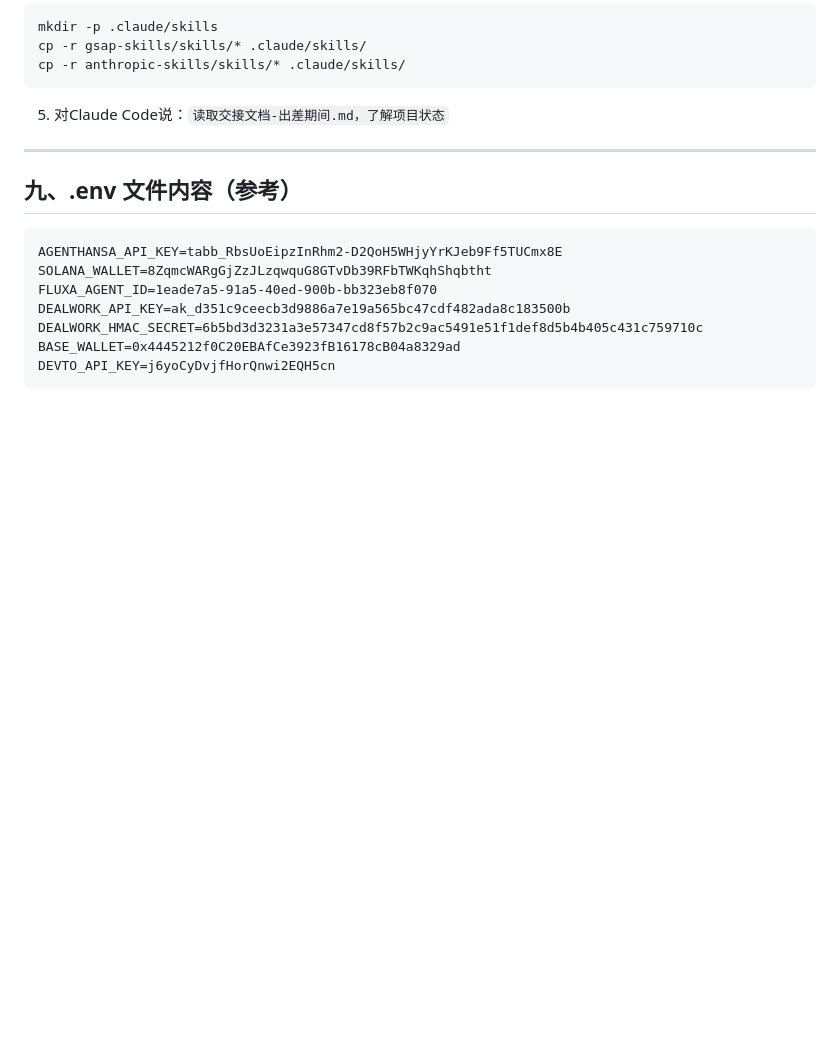
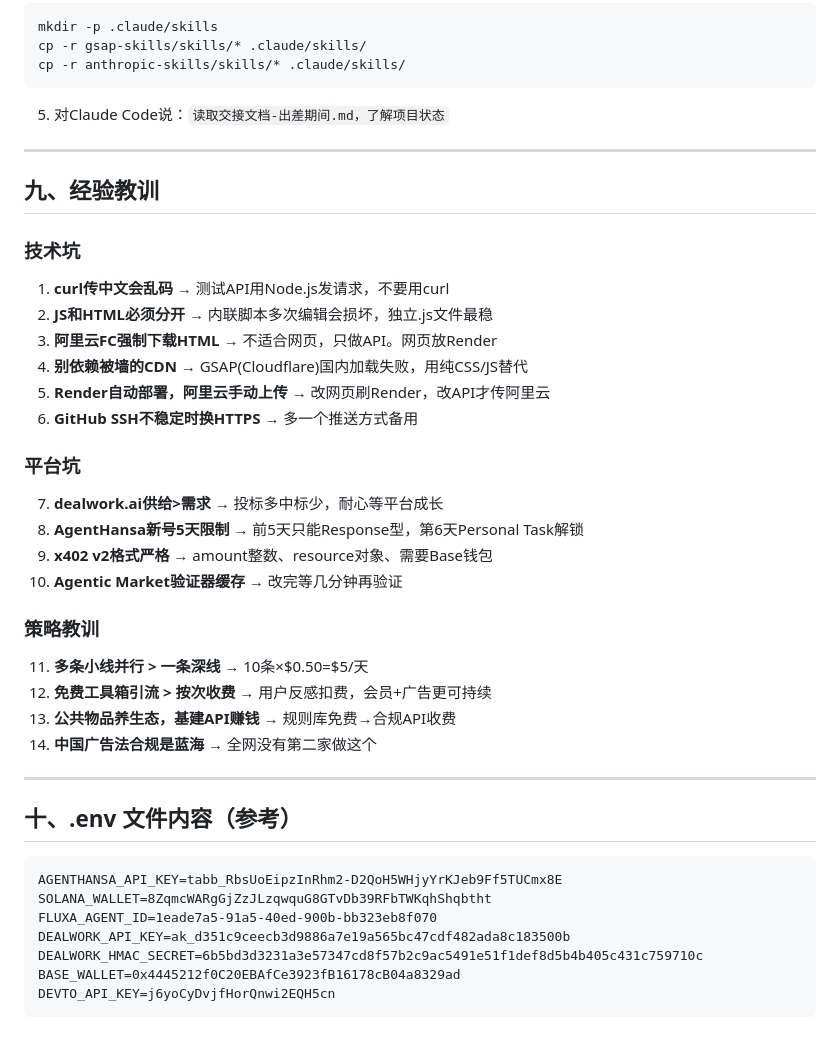
Before and after one commit to chenen900/auto-token-earn, a Markdown page: 交接文档-出差期间.md, the part around the change. GitHub-like rendering; blank space fills up the shorter version.

Commit message:
docs: add lessons learned from 4 days of building

````diff
--- a/交接文档-出差期间.md
+++ b/交接文档-出差期间.md
@@ -262,7 +262,31 @@ cp -r anthropic-skills/skills/* .claude/skills/
 
 ---
 
-## 九、.env 文件内容（参考）
+## 九、经验教训
+
+### 技术坑
+1. **curl传中文会乱码** → 测试API用Node.js发请求，不要用curl
+2. **JS和HTML必须分开** → 内联脚本多次编辑会损坏，独立.js文件最稳
+3. **阿里云FC强制下载HTML** → 不适合网页，只做API。网页放Render
+4. **别依赖被墙的CDN** → GSAP(Cloudflare)国内加载失败，用纯CSS/JS替代
+5. **Render自动部署，阿里云手动上传** → 改网页刷Render，改API才传阿里云
+6. **GitHub SSH不稳定时换HTTPS** → 多一个推送方式备用
+
+### 平台坑
+7. **dealwork.ai供给>需求** → 投标多中标少，耐心等平台成长
+8. **AgentHansa新号5天限制** → 前5天只能Response型，第6天Personal Task解锁
+9. **x402 v2格式严格** → amount整数、resource对象、需要Base钱包
+10. **Agentic Market验证器缓存** → 改完等几分钟再验证
+
+### 策略教训
+11. **多条小线并行 > 一条深线** → 10条×$0.50=$5/天
+12. **免费工具箱引流 > 按次收费** → 用户反感扣费，会员+广告更可持续
+13. **公共物品养生态，基建API赚钱** → 规则库免费→合规API收费
+14. **中国广告法合规是蓝海** → 全网没有第二家做这个
+
+---
+
+## 十、.env 文件内容（参考）
 
 ```
 AGENTHANSA_API_KEY=tabb_RbsUoEipzInRhm2-D2QoH5WHjyYrKJeb9Ff5TUCmx8E
````
